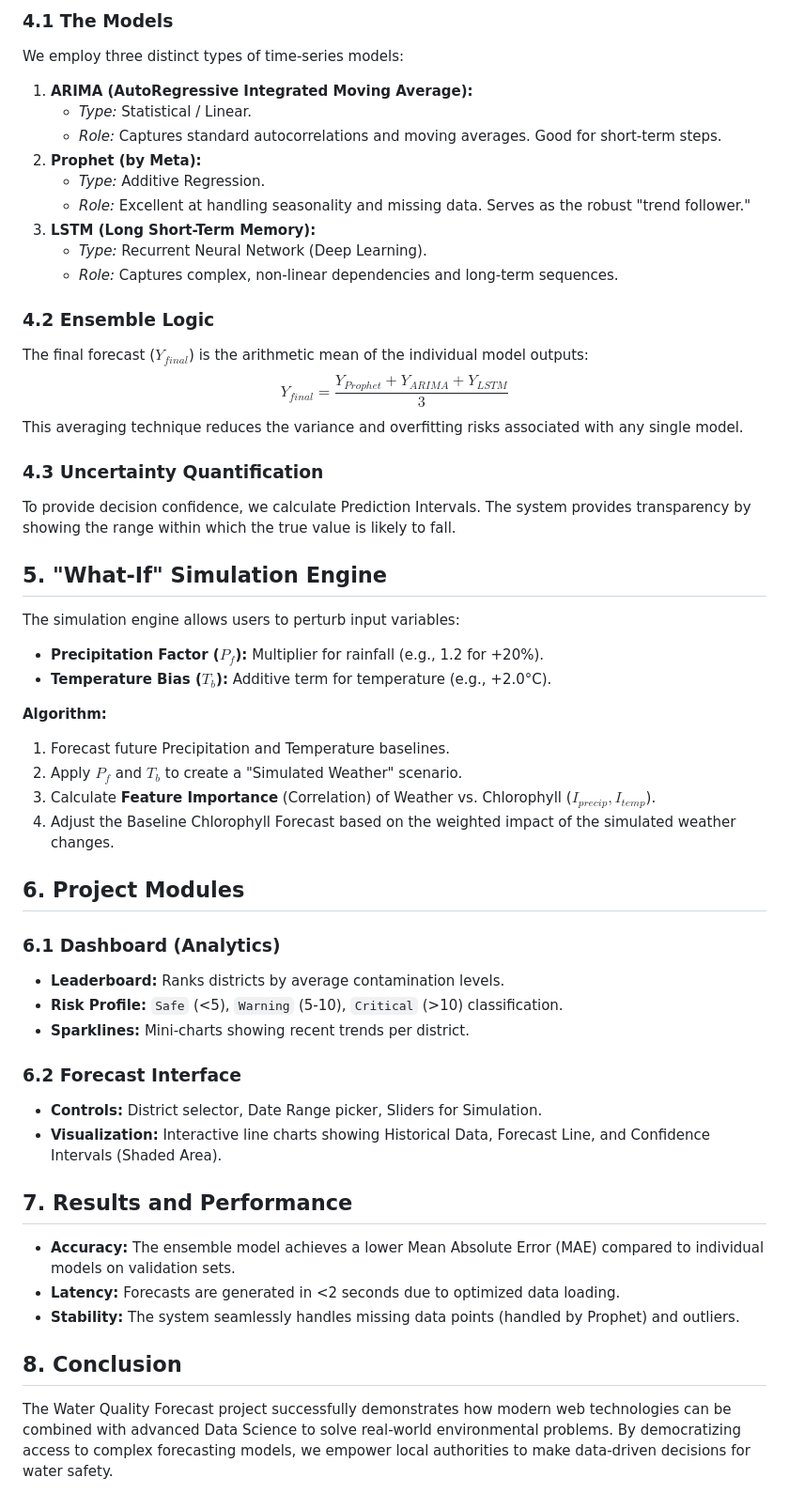
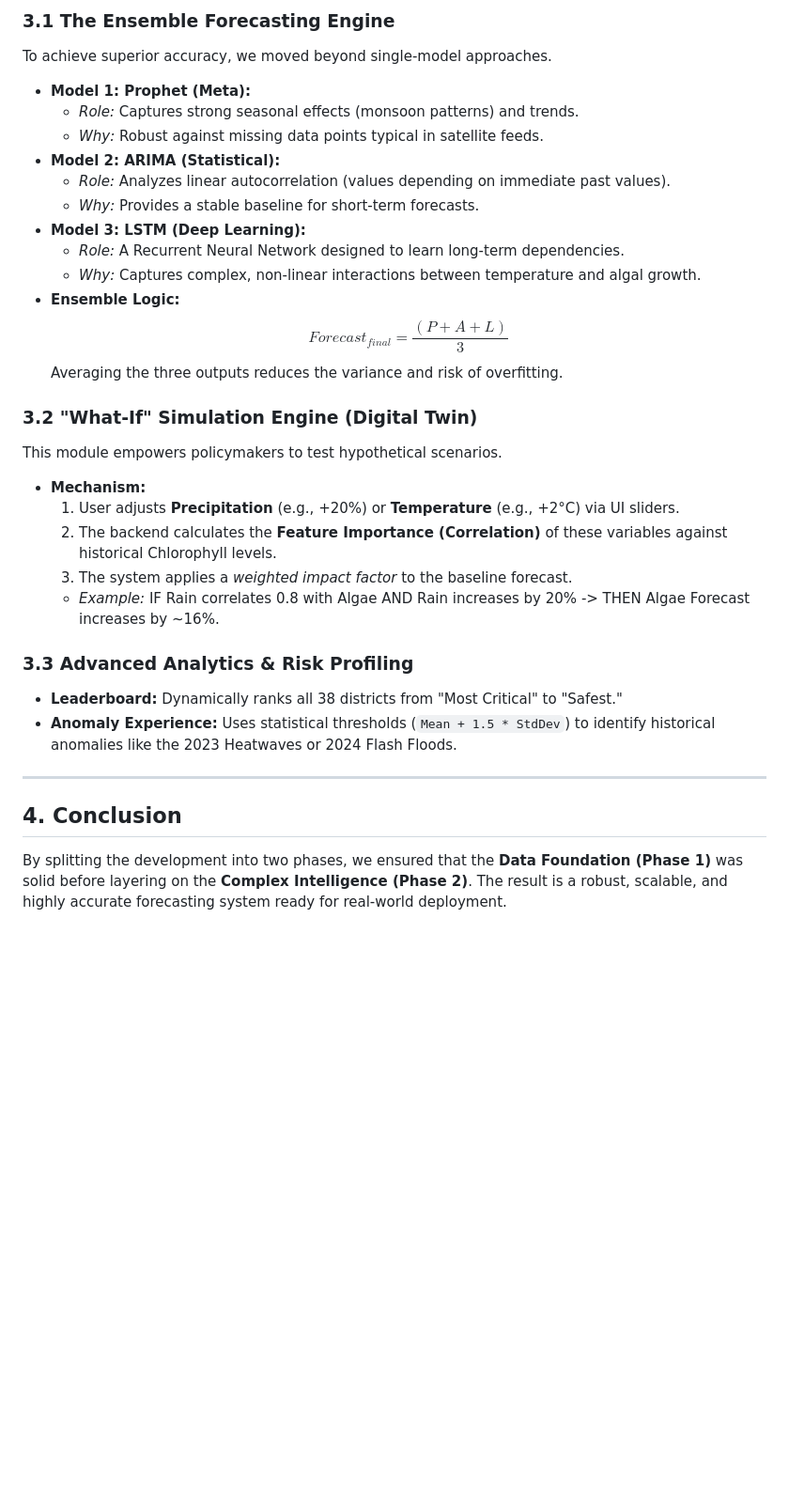
Before and after one commit to Ar141204/Water-Quality-Forecast-Analytics-System, a Markdown page: detailed_project_report.md, the part around one of its changes. Shown at 94% size. GitHub-like rendering; blank space fills up the shorter version.

```diff
--- a/detailed_project_report.md
+++ b/detailed_project_report.md
@@ -52,50 +46,32 @@ One of the core innovations of this project is the use of an **Ensemble Model**
 
-### 4.1 The Models
-We employ three distinct types of time-series models:
-1.  **ARIMA (AutoRegressive Integrated Moving Average):**
-    *   *Type:* Statistical / Linear.
-    *   *Role:* Captures standard autocorrelations and moving averages. Good for short-term steps.
-2.  **Prophet (by Meta):**
-    *   *Type:* Additive Regression.
-    *   *Role:* Excellent at handling seasonality and missing data. Serves as the robust "trend follower."
-3.  **LSTM (Long Short-Term Memory):**
-    *   *Type:* Recurrent Neural Network (Deep Learning).
-    *   *Role:* Captures complex, non-linear dependencies and long-term sequences.
+### 3.1 The Ensemble Forecasting Engine
+To achieve superior accuracy, we moved beyond single-model approaches.
+*   **Model 1: Prophet (Meta):**
+    *   *Role:* Captures strong seasonal effects (monsoon patterns) and trends.
+    *   *Why:* Robust against missing data points typical in satellite feeds.
+*   **Model 2: ARIMA (Statistical):**
+    *   *Role:* Analyzes linear autocorrelation (values depending on immediate past values).
+    *   *Why:* Provides a stable baseline for short-term forecasts.
+*   **Model 3: LSTM (Deep Learning):**
+    *   *Role:* A Recurrent Neural Network designed to learn long-term dependencies.
+    *   *Why:* Captures complex, non-linear interactions between temperature and algal growth.
+*   **Ensemble Logic:**
+    $$ Forecast_{final} = \frac{(P + A + L)}{3} $$
+    Averaging the three outputs reduces the variance and risk of overfitting.
 
-### 4.2 Ensemble Logic
-The final forecast ($Y_{final}$) is the arithmetic mean of the individual model outputs:
-$$ Y_{final} = \frac{Y_{Prophet} + Y_{ARIMA} + Y_{LSTM}}{3} $$
-This averaging technique reduces the variance and overfitting risks associated with any single model.
+### 3.2 "What-If" Simulation Engine (Digital Twin)
+This module empowers policymakers to test hypothetical scenarios.
+*   **Mechanism:**
+    1.  User adjusts **Precipitation** (e.g., +20%) or **Temperature** (e.g., +2°C) via UI sliders.
+    2.  The backend calculates the **Feature Importance (Correlation)** of these variables against historical Chlorophyll levels.
+    3.  The system applies a *weighted impact factor* to the baseline forecast.
+    *   *Example:* IF Rain correlates 0.8 with Algae AND Rain increases by 20% -> THEN Algae Forecast increases by ~16%.
 
-### 4.3 Uncertainty Quantification
-To provide decision confidence, we calculate Prediction Intervals. The system provides transparency by showing the range within which the true value is likely to fall.
+### 3.3 Advanced Analytics & Risk Profiling
+*   **Leaderboard:** Dynamically ranks all 38 districts from "Most Critical" to "Safest."
+*   **Anomaly Experience:** Uses statistical thresholds (`Mean + 1.5 * StdDev`) to identify historical anomalies like the 2023 Heatwaves or 2024 Flash Floods.
 
-## 5. "What-If" Simulation Engine
-The simulation engine allows users to perturb input variables:
-*   **Precipitation Factor ($P_f$):** Multiplier for rainfall (e.g., 1.2 for +20%).
-*   **Temperature Bias ($T_b$):** Additive term for temperature (e.g., +2.0°C).
+---
 
-**Algorithm:**
-1. Forecast future Precipitation and Temperature baselines.
-2. Apply $P_f$ and $T_b$ to create a "Simulated Weather" scenario.
-3. Calculate **Feature Importance** (Correlation) of Weather vs. Chlorophyll ($I_{precip}, I_{temp}$).
-4. Adjust the Baseline Chlorophyll Forecast based on the weighted impact of the simulated weather changes.
-
-## 6. Project Modules
-
-### 6.1 Dashboard (Analytics)
-*   **Leaderboard:** Ranks districts by average contamination levels.
-*   **Risk Profile:** `Safe` (<5), `Warning` (5-10), `Critical` (>10) classification.
-*   **Sparklines:** Mini-charts showing recent trends per district.
-
-### 6.2 Forecast Interface
-*   **Controls:** District selector, Date Range picker, Sliders for Simulation.
-*   **Visualization:** Interactive line charts showing Historical Data, Forecast Line, and Confidence Intervals (Shaded Area).
-
-## 7. Results and Performance
-*   **Accuracy:** The ensemble model achieves a lower Mean Absolute Error (MAE) compared to individual models on validation sets.
-*   **Latency:** Forecasts are generated in <2 seconds due to optimized data loading.
-*   **Stability:** The system seamlessly handles missing data points (handled by Prophet) and outliers.
-
-## 8. Conclusion
-The Water Quality Forecast project successfully demonstrates how modern web technologies can be combined with advanced Data Science to solve real-world environmental problems. By democratizing access to complex forecasting models, we empower local authorities to make data-driven decisions for water safety.
+## 4. Conclusion
+By splitting the development into two phases, we ensured that the **Data Foundation (Phase 1)** was solid before layering on the **Complex Intelligence (Phase 2)**. The result is a robust, scalable, and highly accurate forecasting system ready for real-world deployment.
```
Also changed, not shown: other parts of detailed_project_report.md (+31 -37 lines), README.md (+14 -0 lines), presentation_details.md (+49 -49 lines).
